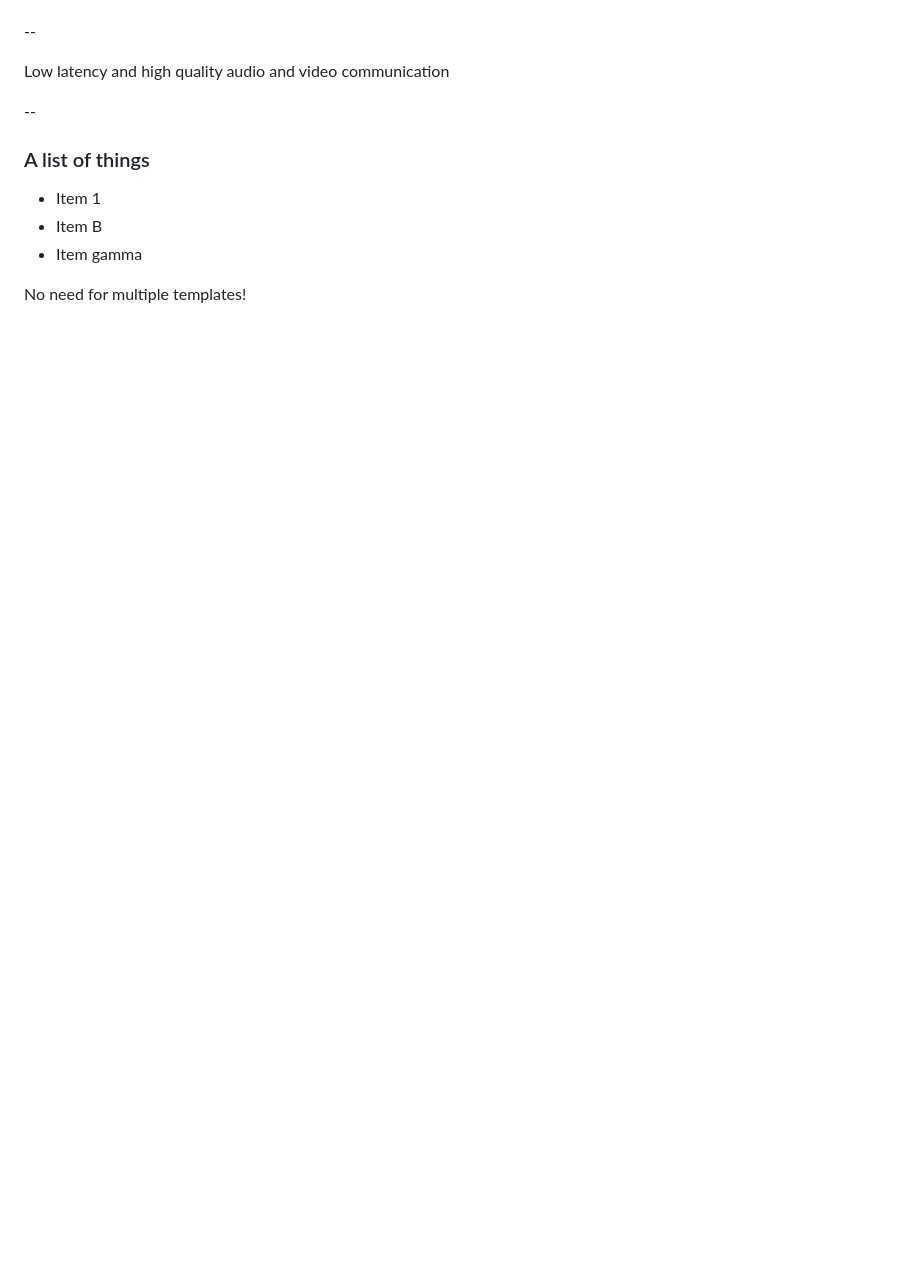
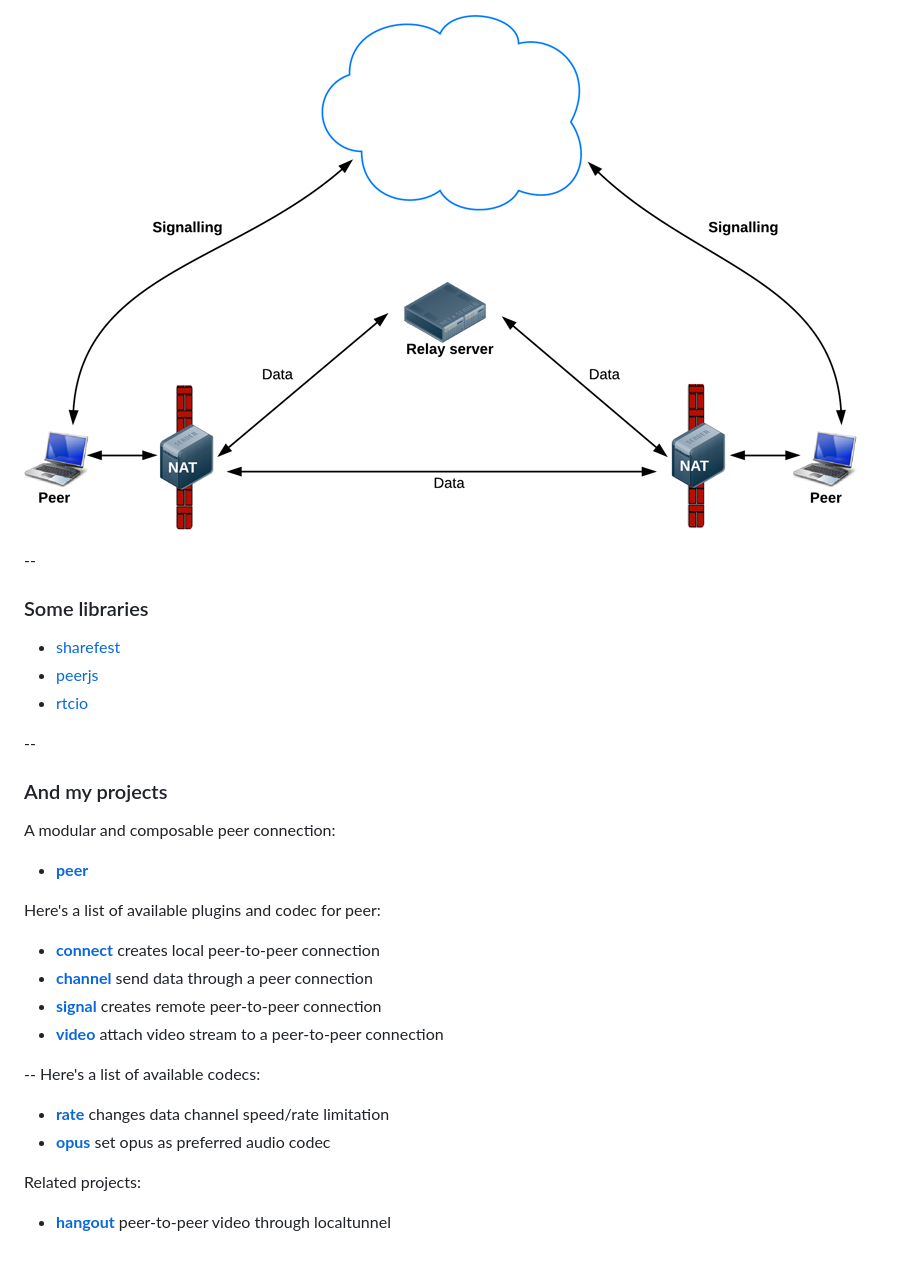
Before and after one commit to bredele/yycjs-webrtc, a Markdown page: slides.md, the part around one of its changes. Drawn GitHub-style; pictures changed too: img/sturn.png (added); blank space fills up the shorter version.

```diff
--- a/slides.md
+++ b/slides.md
@@ -21,14 +121,29 @@ controls: false
+![ice](img/sturn.png)
+
+--
+### Some libraries
+
+  - [sharefest](https://www.sharefest.me/)
+  - [peerjs](http://peerjs.com/)
+  - [rtcio](http://rtc.io)
 
 --
 
-Low latency and high quality audio and video communication
+### And my projects
+
+A modular and composable peer connection:
+  - **[peer](http://github.com/bredele/peer)**
+
+Here's a list of available plugins and codec for peer:
+  - **[connect](http://github.com/bredele/connect)** creates local peer-to-peer connection
+  - **[channel](http://github.com/bredele/channel)** send data through a peer connection
+  - **[signal](http://github.com/bredele/signal)** creates remote peer-to-peer connection
+  - **[video](http://github.com/bredele/video)** attach video stream to a peer-to-peer connection
 
 --
+Here's a list of available codecs:
+  - **[rate](http://github.com/bredele/rate)** changes data channel speed/rate limitation
+  - **[opus](http://github.com/bredele/opus)** set opus as preferred audio codec
 
-### A list of things
-
-* Item 1
-* Item B
-* Item gamma
-
-No need for multiple templates!
+Related projects:
+  - **[hangout](http://github.com/bredele/hangout)** peer-to-peer video through localtunnel
```
Also changed, not shown: other parts of slides.md (+103 -3 lines), img/jsep.png (added), img/me.png (added), 4 other files.
